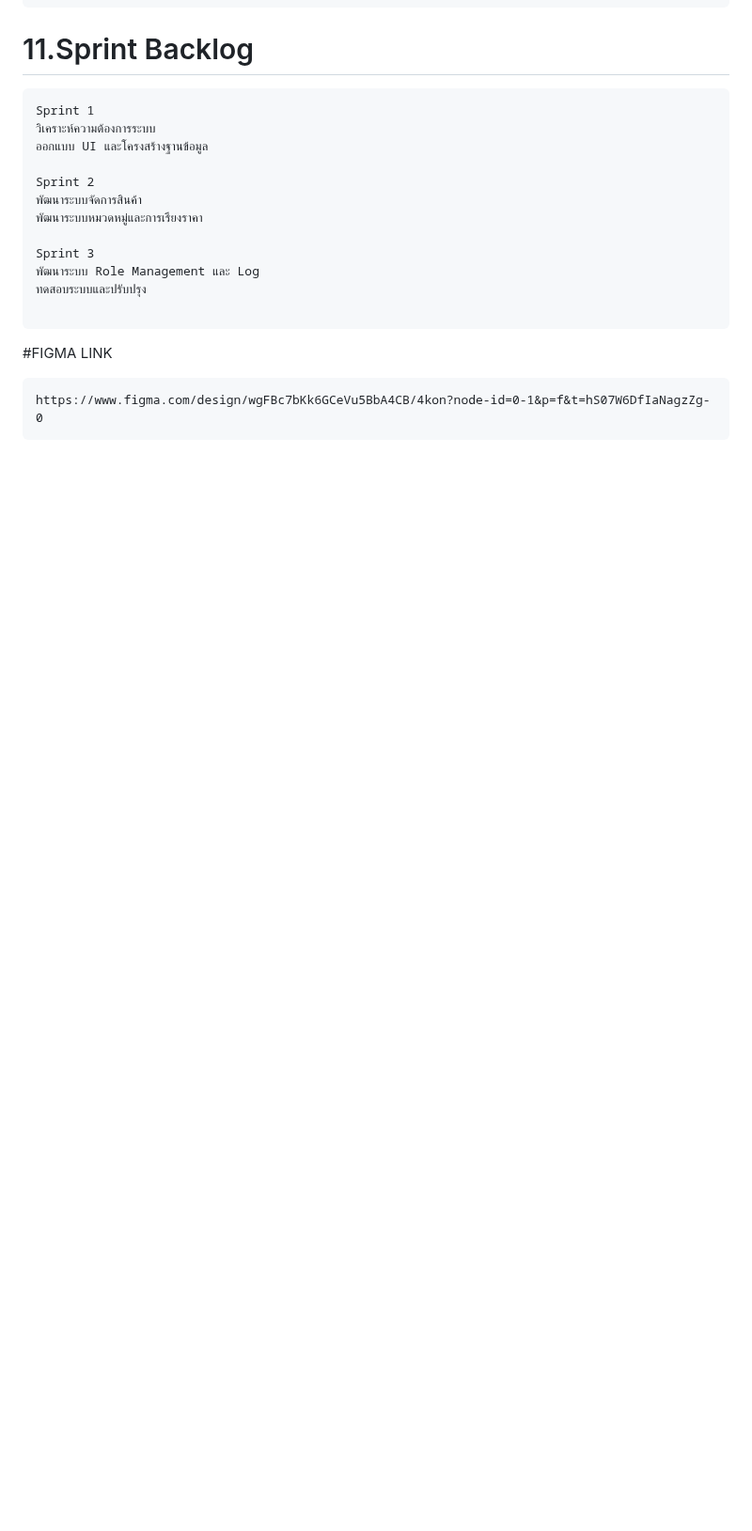
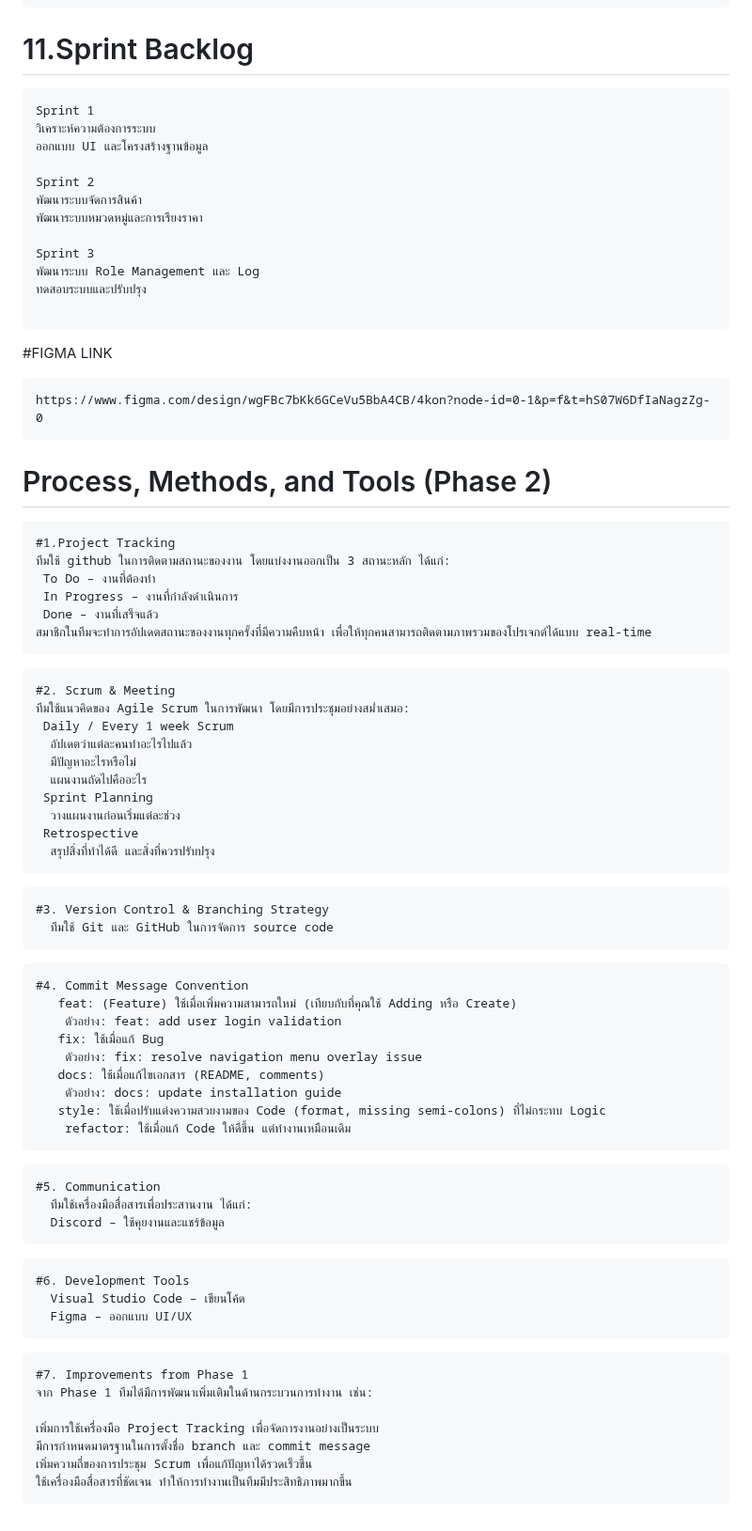
Before and after one commit to NuttavutSwu/4kon, a Markdown page: README.md, the part around the change. Shown at 94% size. GitHub-like rendering; blank space fills up the shorter version.

````diff
--- a/README.md
+++ b/README.md
@@ -212,3 +212,60 @@ Sprint 3
 ```
 https://www.figma.com/design/wgFBc7bKk6GCeVu5BbA4CB/4kon?node-id=0-1&p=f&t=hS07W6DfIaNagzZg-0
 ```
+# Process, Methods, and Tools (Phase 2)
+```
+#1.Project Tracking
+ทีมใช้ github ในการติดตามสถานะของงาน โดยแบ่งงานออกเป็น 3 สถานะหลัก ได้แก่:
+ To Do – งานที่ต้องทำ
+ In Progress – งานที่กำลังดำเนินการ
+ Done – งานที่เสร็จแล้ว
+สมาชิกในทีมจะทำการอัปเดตสถานะของงานทุกครั้งที่มีความคืบหน้า เพื่อให้ทุกคนสามารถติดตามภาพรวมของโปรเจกต์ได้แบบ real-time
+```
+
+```
+#2. Scrum & Meeting
+ทีมใช้แนวคิดของ Agile Scrum ในการพัฒนา โดยมีการประชุมอย่างสม่ำเสมอ:
+ Daily / Every 1 week Scrum
+  อัปเดตว่าแต่ละคนทำอะไรไปแล้ว
+  มีปัญหาอะไรหรือไม่
+  แผนงานถัดไปคืออะไร
+ Sprint Planning
+  วางแผนงานก่อนเริ่มแต่ละช่วง
+ Retrospective
+  สรุปสิ่งที่ทำได้ดี และสิ่งที่ควรปรับปรุง
+```
+```
+#3. Version Control & Branching Strategy
+  ทีมใช้ Git และ GitHub ในการจัดการ source code
+```
+
+```
+#4. Commit Message Convention
+   feat: (Feature) ใช้เมื่อเพิ่มความสามารถใหม่ (เทียบกับที่คุณใช้ Adding หรือ Create)
+    ตัวอย่าง: feat: add user login validation
+   fix: ใช้เมื่อแก้ Bug
+    ตัวอย่าง: fix: resolve navigation menu overlay issue
+   docs: ใช้เมื่อแก้ไขเอกสาร (README, comments)
+    ตัวอย่าง: docs: update installation guide
+   style: ใช้เมื่อปรับแต่งความสวยงามของ Code (format, missing semi-colons) ที่ไม่กระทบ Logic
+    refactor: ใช้เมื่อแก้ Code ให้ดีขึ้น แต่ทำงานเหมือนเดิม
+```
+```
+#5. Communication
+  ทีมใช้เครื่องมือสื่อสารเพื่อประสานงาน ได้แก่:
+  Discord – ใช้คุยงานและแชร์ข้อมูล
+```
+```
+#6. Development Tools
+  Visual Studio Code – เขียนโค้ด
+  Figma – ออกแบบ UI/UX
+```
+```
+#7. Improvements from Phase 1
+จาก Phase 1 ทีมได้มีการพัฒนาเพิ่มเติมในด้านกระบวนการทำงาน เช่น:
+
+เพิ่มการใช้เครื่องมือ Project Tracking เพื่อจัดการงานอย่างเป็นระบบ
+มีการกำหนดมาตรฐานในการตั้งชื่อ branch และ commit message
+เพิ่มความถี่ของการประชุม Scrum เพื่อแก้ปัญหาได้รวดเร็วขึ้น
+ใช้เครื่องมือสื่อสารที่ชัดเจน ทำให้การทำงานเป็นทีมมีประสิทธิภาพมากขึ้น
+```
````
